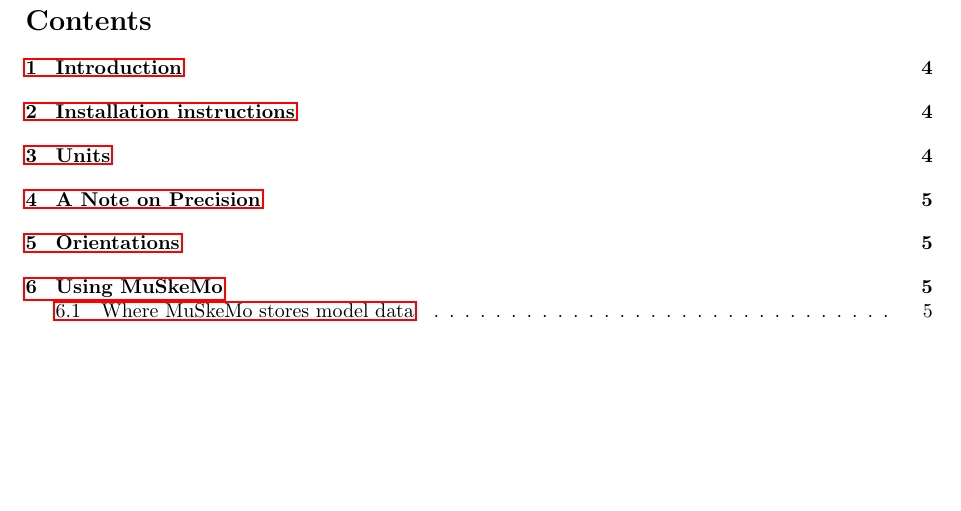
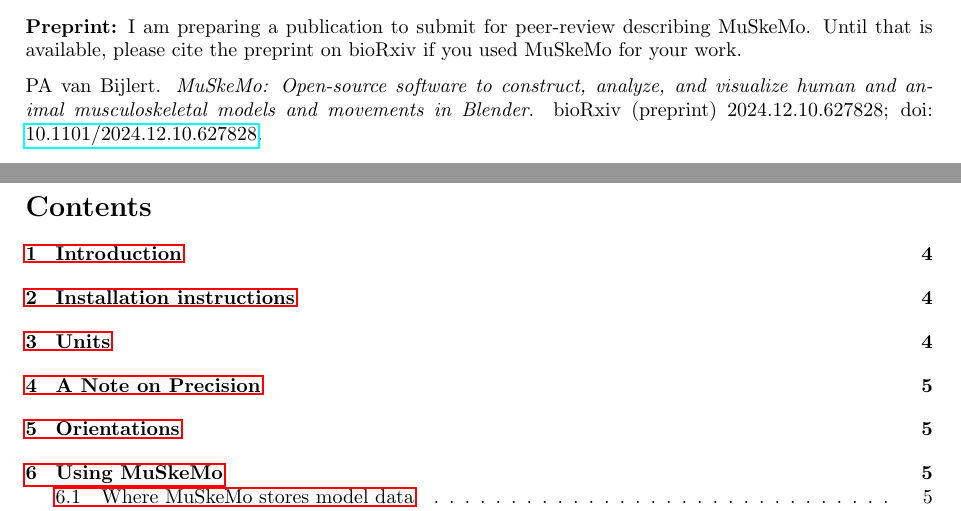
Before and after one commit to PashavanBijlert/MuSkeMo, a LaTeX document (MuSkeMo manual/MuSkeMo manual.tex): part of page 2 of 28 before the commit and two parts of pages 1 and 2 of 28 after it, the two joined at a grey line, cut at the place of the change, the shorter picture padded with empty space. Compiled offline with pdfLaTeX.

Commit message:
add preprint to manual

```diff
--- a/MuSkeMo manual/MuSkeMo manual.tex
+++ b/MuSkeMo manual/MuSkeMo manual.tex
@@ -83,6 +83,13 @@
     {\large Version 0.9.2} \\
     {\large \today}
 \end{center}
+
+\vspace{20pt} % Add space before citation note
+\noindent
+\textbf{Preprint:} I am preparing a publication to submit for peer-review describing MuSkeMo. Until that is available, please cite the preprint on bioRxiv if you used MuSkeMo for your work.
+
+\noindent
+PA van Bijlert. \textit{MuSkeMo: Open-source software to construct, analyze, and visualize human and animal musculoskeletal models and movements in Blender}. bioRxiv (preprint) 2024.12.10.627828; doi: \href{https://doi.org/10.1101/2024.12.10.627828}{10.1101/2024.12.10.627828}.
 
 \vfill  % This pushes the content to the bottom of the page
 
```
Also changed, not shown: MuSkeMo manual/MuSkeMo manual.pdf.
